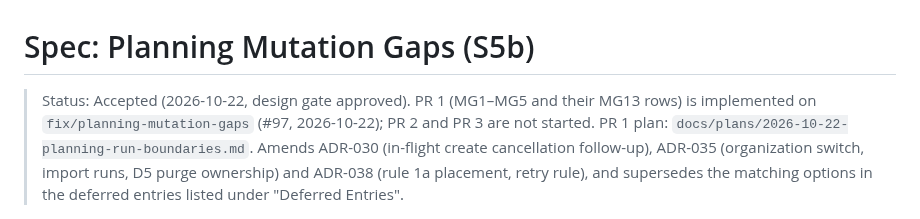
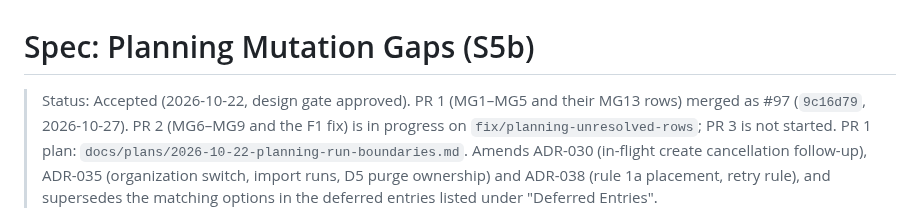
Before and after one commit to BalogAbel/lyrica, a Markdown page: docs/specs/2026-10-21-planning-mutation-gaps.md, the part around the change. Drawn GitHub-style.

```diff
--- a/docs/specs/2026-10-21-planning-mutation-gaps.md
+++ b/docs/specs/2026-10-21-planning-mutation-gaps.md
@@ -1,8 +1,9 @@
 # Spec: Planning Mutation Gaps (S5b)
 
 > Status: Accepted (2026-10-22, design gate approved). PR 1 (MG1–MG5 and
-> their MG13 rows) is implemented on `fix/planning-mutation-gaps` (#97,
-> 2026-10-22); PR 2 and PR 3 are not started. PR 1
+> their MG13 rows) merged as #97 (`9c16d79`, 2026-10-27). PR 2 (MG6–MG9 and
+> the F1 fix) is in progress on `fix/planning-unresolved-rows`; PR 3 is not
+> started. PR 1
 > plan: `docs/plans/2026-10-22-planning-run-boundaries.md`. Amends ADR-030 (in-flight create
 > cancellation follow-up), ADR-035 (organization switch, import runs, D5
 > purge ownership) and ADR-038 (rule 1a placement, retry rule), and
```
Also changed, not shown: docs/plans/2026-10-01-delivery-roadmap.md (+9 -7 lines).
